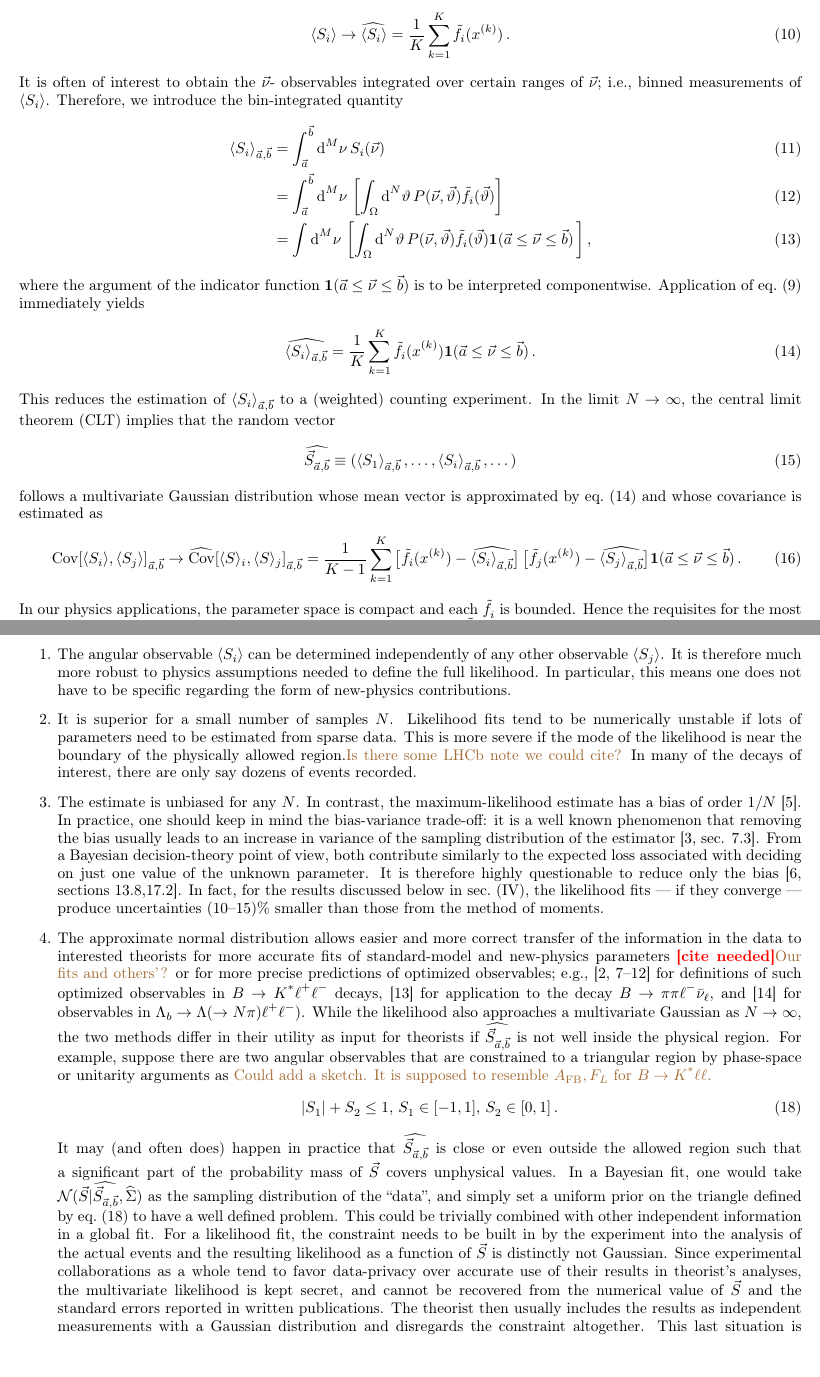
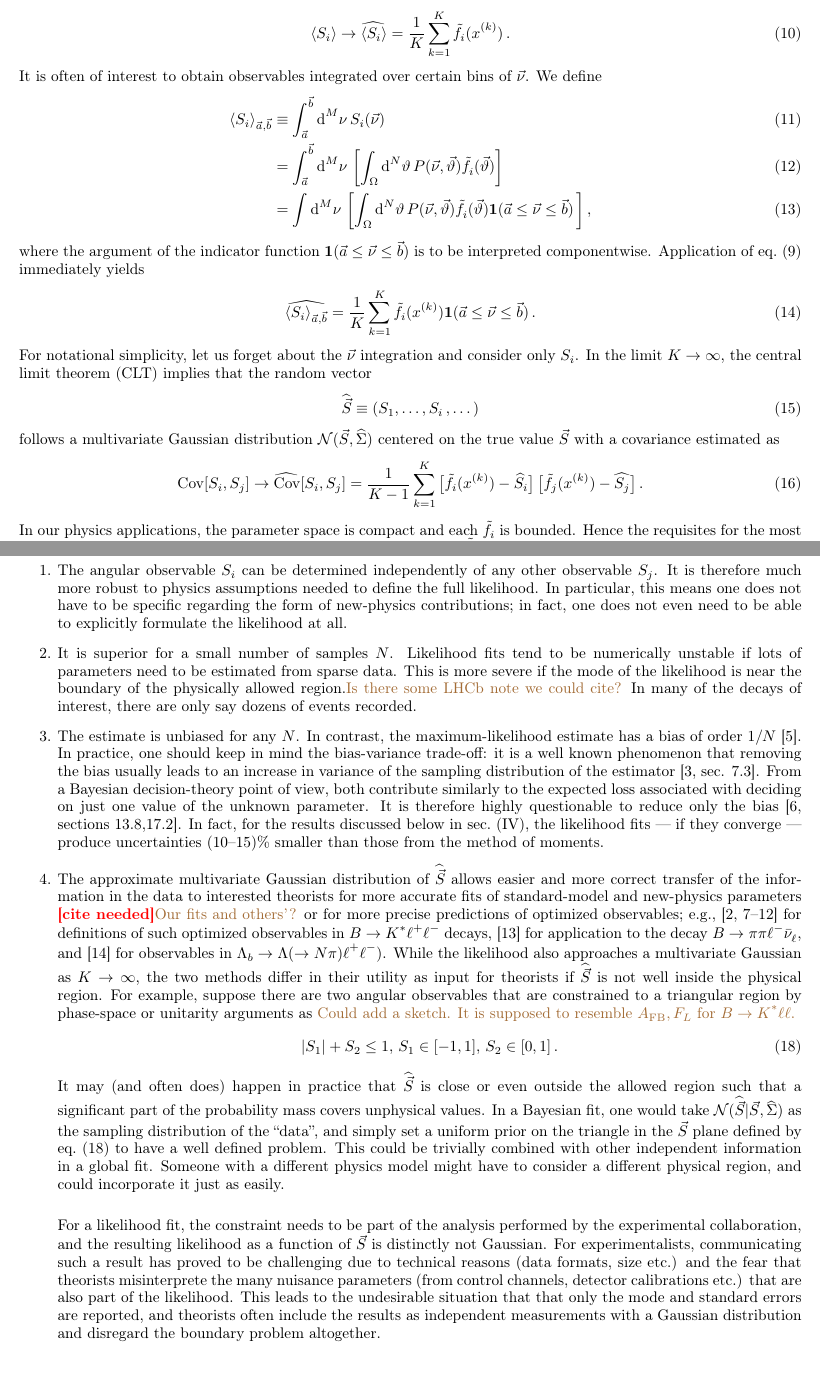
Before and after one commit to mchrzasz/momets_paper, a LaTeX paper (draft.tex): two parts of pages 3 and 4 of 14 before the commit and two parts of pages 3 and 4 of 13 after it, joined at a grey line, cut so that both start at the same text, the shorter picture padded with empty space. Compiled offline with pdfLaTeX.

Commit message:
Polish stats section

```diff
--- a/draft.tex
+++ b/draft.tex
@@ -31,6 +31,7 @@
 \let\oldtheta\theta
 \renewcommand{\theta}{\vartheta}
 \let\eps\varepsilon
+\newcommand{\vecest}[1]{\widehat{\vec{#1}}}
 \newcommand{\wwhat}[1]{\widehat{\widehat{#1}}}
 
 \DeclareMathOperator{\cov}{Cov}
@@ -234,13 +238,11 @@ Application of \refeq{mc-id} then yields
 \begin{equation}
     \langle S_i\rangle \to \widehat{\langle S_i\rangle} = \frac{1}{K} \sum_{k=1}^{K} \dual{f}_i(x^{(k)})\,.
 \end{equation}
-It is often of interest to obtain the $\nuvec$- observables integrated
-over certain ranges of $\nuvec$; i.e., binned measurements of $\langle
-S_i\rangle$.
-Therefore, we introduce the bin-integrated quantity
+It is often of interest to obtain observables integrated over certain
+bins of $\nuvec$. We define
 \begin{align}
     \langle S_i\rangle_{\vec{a},\vec{b}}
-    & = \int_{\vec{a}}^{\vec{b}} \rmdx{^M \nu} S_i(\nuvec)\\
+    & \equiv \int_{\vec{a}}^{\vec{b}} \rmdx{^M \nu} S_i(\nuvec)\\
     & = \int_{\vec{a}}^{\vec{b}} \rmdx{^M \nu} \left[\int_{\Omega} \rmdx{^N\theta} P(\nuvec,\thvec) \dual{f}_i(\thvec)  \right]\\
     & = \int \rmdx{^M \nu} \left[\int_{\Omega} \rmdx{^N\theta}  P(\nuvec,\thvec) \dual{f}_i(\thvec)
         \mathbf{1}(\vec{a} \le \nuvec \le \vec{b})\,
@@ -254,21 +256,20 @@ Application of \refeq{mc-id} immediately yields
     \widehat{\langle S_i\rangle_{\vec{a},\vec{b}}}
     = \frac{1}{K} \sum_{k=1}^{K} \dual{f}_i(x^{(k)})         \mathbf{1}(\vec{a} \le \nuvec \le \vec{b})\,.
 \end{equation}
-This reduces the estimation of $\aver{S_i}_{\vec{a},\vec{b}}$ to a
-(weighted) counting experiment. In the limit $N \to \infty$, the
+For notational simplicity, let us forget about the $\nuvec$
+integration and consider only $S_i$. In the limit $K \to \infty$, the
 central limit theorem (CLT) implies that the random vector
 \begin{equation}
   \label{eq:angular-obs-vec}
-  \widehat{\vec{S}_{\vec{a},\vec{b}}} \equiv (\aver{S_1}_{\vec{a},\vec{b}}\,, \dots, \aver{S_i}_{\vec{a},\vec{b}}\,,
+  \vecest{S} \equiv (S_1, \dots, S_i\,,
   \dots)
 \end{equation}
- follows a multivariate Gaussian distribution whose mean vector
-is approximated by \refeq{bin-importance} and whose covariance is
-estimated as
+follows a multivariate Gaussian distribution $\mathcal{N}( \vec{S},
+\widehat{\Sigma})$ centered on the true value $\vec{S}$ with a
+covariance estimated as
 \begin{equation}
-    \cov[\aver{S_i},\aver{S_j}]_{\vec{a},\vec{b}} \to \est{\cov}[\aver{S}_i, \aver{S}_j]_{\vec{a},\vec{b}}
-        = \frac{1}{K - 1} \sum_{k=1}^{K} \big[\dual{f}_i(x^{(k)}) - \est{\langle S_i\rangle_{\vec{a},\vec{b}}}\big]\,\big[\dual{f}_j(x^{(k)}) - \widehat{\langle S_j\rangle_{\vec{a},\vec{b}}}\big]
-        \mathbf{1}(\vec{a} \le \nuvec \le \vec{b})\,.
+    \cov[S_i,S_j] \to \est{\cov}[{S}_i, {S}_j]
+        = \frac{1}{K - 1} \sum_{k=1}^{K} \big[\dual{f}_i(x^{(k)}) - \est{ S_i}\big]\,\big[\dual{f}_j(x^{(k)}) - \widehat{ S_j}\big]\,.
 \end{equation}
 In our physics applications, the parameter space is compact and each
 $\dual{f}_i$ is bounded. Hence the requisites for the most basic
@@ -288,11 +289,13 @@ where the limits $B_S$ and $B_K$ should be determined from process-specific, ded
 
 Compared to the usual maximum-likelihood approach, we find for the method of moments:
 \begin{enumerate}
-\item The angular observable $\aver{S_i}$ can be determined
-  independently of any other observable $\aver{S_j}$. It is therefore
+  \item The angular observable ${S_i}$ can be determined
+  independently of any other observable ${S_j}$. It is therefore
   much more robust to physics assumptions needed to define the full
   likelihood. In particular, this means one does not have to be
-  specific regarding the form of new-physics contributions.
+  specific regarding the form of new-physics contributions; in fact,
+  one does not even need to be able to explicitly formulate the
+  likelihood at all.
 \item It is superior for a small number of samples $N$. Likelihood
   fits tend to be numerically unstable if lots of parameters need to
   be estimated from sparse data. This is more severe if the mode of
@@ -312,62 +315,55 @@ Compared to the usual maximum-likelihood approach, we find for the method of mom
   the results discussed below in \refsec{numerics}, the likelihood
   fits --- if they converge --- produce uncertainties (10--15)\%
   smaller than those from the method of moments.
-\item The approximate normal distribution allows easier and more
-  correct transfer of the information in the data to interested
-  theorists for more accurate fits of standard-model and new-physics
-  parameters \citeneeded\fred{Our fits and others'?} or for more precise predictions of
-  optimized observables; e.g.,
+  \item The approximate multivariate Gaussian distribution of $\vecest{S}$
+  allows easier and more correct transfer of the information in the
+  data to interested theorists for more accurate fits of
+  standard-model and new-physics parameters \citeneeded\fred{Our fits
+    and others'?} or for more precise predictions of optimized
+  observables; e.g.,
   \cite{Egede:2008uy,Egede:2010zc,Bobeth:2010wg,Becirevic:2011bp,
     Bobeth:2012vn,Matias:2012xw,DescotesGenon:2012zf} for definitions
   of such optimized observables in $B\to K^*\ell^+\ell^-$ decays,
   \cite{Faller:2013dwa} for application to the decay $B\to
   \pi\pi\ell^-\bar\nu_\ell$, and \cite{Boeer:2014xx} for observables
   in $\Lambda_b\to\Lambda(\to N\pi)\ell^+\ell^-$). While the
-  likelihood also approaches a multivariate Gaussian as $N \to
+  likelihood also approaches a multivariate Gaussian as $K \to
   \infty$, the two methods differ in their utility as input for
-  theorists if $\widehat{\vec{S}_{\vec{a},\vec{b}}}$ is not well
+  theorists if $\widehat{\vec{S}}$ is not well
   inside the physical region. For example, suppose there are two
   angular observables that are constrained to a triangular region by
   phase-space or unitarity arguments as \fred{Could add a sketch. It
-    is supposed to resemble $A_{\text{FB}},F_L$ for $B \to K^* \ell \ell$.}
+    is supposed to resemble $A_{\text{FB}},F_L$ for $B \to K^* \ell
+    \ell$.}
   \begin{equation}
     \label{eq:constr-ex}
     |S_1| + S_2 \le 1, \, S_1 \in [-1,1],\, S_2 \in [0,1] \,.
   \end{equation}
-  It may (and often does) happen in practice that
-  $\widehat{\vec{S}_{\vec{a},\vec{b}}}$ is close or even outside the
-  allowed region such that a significant part of the probability mass
-  of $\vec{S}$ covers unphysical values. In a Bayesian fit, one would
-  take $\mathcal{N}(\vec{S} | \widehat{\vec{S}_{\vec{a},\vec{b}}},
+  It may (and often does) happen in practice that $\widehat{\vec{S}}$
+  is close or even outside the allowed region such that a significant
+  part of the probability mass covers unphysical values. In a Bayesian
+  fit, one would take $\mathcal{N}(\vecest{S} | \vec{S},
   \widehat{\Sigma})$ as the sampling distribution of the ``data'', and
-  simply set a uniform prior on the triangle defined by
-  \refeq{constr-ex} to have a well defined problem. This could be
-  trivially combined with other independent information in a global
-  fit. For a likelihood fit, the constraint needs to be built in by
-  the experiment into the analysis of the actual events and the
+  simply set a uniform prior on the triangle in the $\vec{S}$ plane
+  defined by \refeq{constr-ex} to have a well defined problem. This
+  could be trivially combined with other independent information in a
+  global fit. Someone with a different physics model might have to
+  consider a
+  different physical region, and could incorporate it just as easily.\\
+
+  For a likelihood fit, the constraint needs to be part of the
+  analysis performed by the experimental collaboration, and the
   resulting likelihood as a function of $\vec{S}$ is distinctly not
-  Gaussian. Since experimental collaborations as a whole tend to favor
-  data-privacy over accurate use of their results in theorist's
-  analyses, the multivariate likelihood is kept secret, and cannot be
-  recovered from the numerical value of $\vec{S}$ and the standard
-  errors reported in written publications. The theorist then usually
-  includes the results as independent measurements with a Gaussian
-  distribution and disregards the constraint altogether. This last
-  situation is undesirable for both experimentalists and theorists.
-  \danny{Two comments:
-      \begin{itemize}
-      \item We should tune down the ``data privacy'' line of thought. LHCb
-      actively works on providing the full likelihood to theorists.
-      Rather, we should emphasize that providing the likelihood
-      as obtained from the ML-fit is technically much harder (think: profile likelihood,
-      since the theorists are not interested in control channels, \dots)
-      \item The constraints as described here are \emph{theoretical}
-      in nature! If one changes the PDF (e.g. in $B\to K^*\ell^+\ell^-$,
-      higher partial waves will have an impact on the shape of the
-      \emph{physical region}. Thus, imposing these constraints should
-      not be done on the side of the experiment.
-      \end{itemize}
-  }
+  Gaussian.  For experimentalists, communicating such a result has
+  proved to be challenging due to technical reasons (data formats,
+  size etc.) and the fear that theorists misinterprete the many
+  nuisance parameters (from control channels, detector calibrations
+  etc.) that are also part of the likelihood. This leads to the
+  undesirable situation that that only the mode and standard errors
+  are reported, and theorists often include the results as independent
+  measurements with a Gaussian distribution and disregard the boundary
+  problem altogether.
+
 \end{enumerate}
 
 
```
Also changed, not shown: draft.tex (22 more changed lines).
